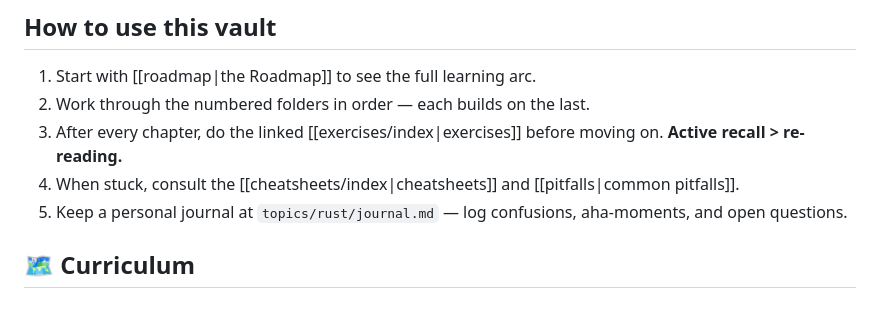
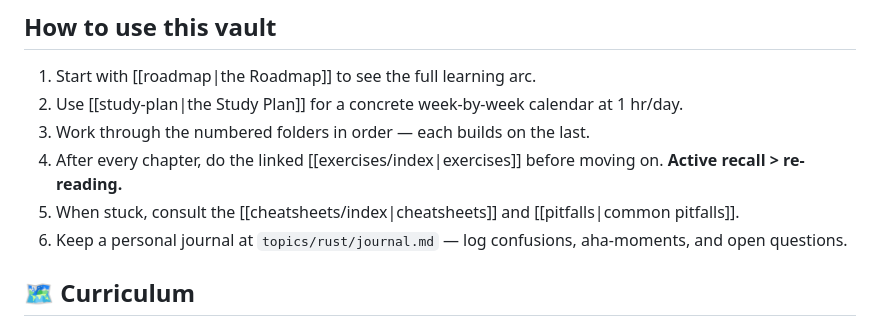
Before and after one commit to liamtran96/rust-learn, a Markdown page: topics/rust/index.md, the part around the change. GitHub-like rendering.

```diff
--- a/topics/rust/index.md
+++ b/topics/rust/index.md
@@ -10,10 +10,11 @@ tags: [rust, moc, index]
 ## How to use this vault
 
 1. Start with [[roadmap|the Roadmap]] to see the full learning arc.
-2. Work through the numbered folders in order — each builds on the last.
-3. After every chapter, do the linked [[exercises/index|exercises]] before moving on. **Active recall > re-reading.**
-4. When stuck, consult the [[cheatsheets/index|cheatsheets]] and [[pitfalls|common pitfalls]].
-5. Keep a personal journal at `topics/rust/journal.md` — log confusions, aha-moments, and open questions.
+2. Use [[study-plan|the Study Plan]] for a concrete week-by-week calendar at 1 hr/day.
+3. Work through the numbered folders in order — each builds on the last.
+4. After every chapter, do the linked [[exercises/index|exercises]] before moving on. **Active recall > re-reading.**
+5. When stuck, consult the [[cheatsheets/index|cheatsheets]] and [[pitfalls|common pitfalls]].
+6. Keep a personal journal at `topics/rust/journal.md` — log confusions, aha-moments, and open questions.
 
 ## 🗺️ Curriculum
 
```
Also changed, not shown: topics/rust/study-plan.md (added, +193 -0 lines).
